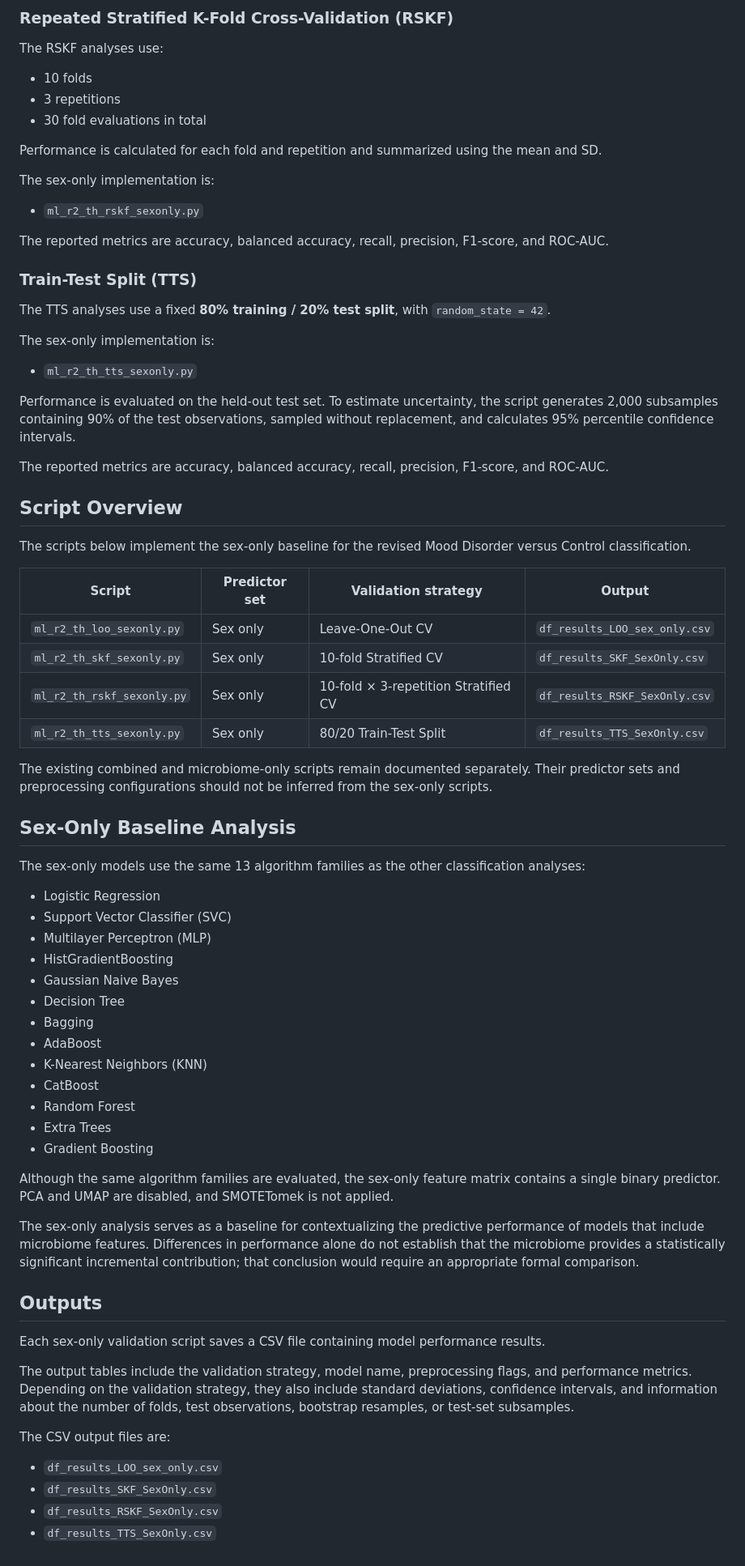
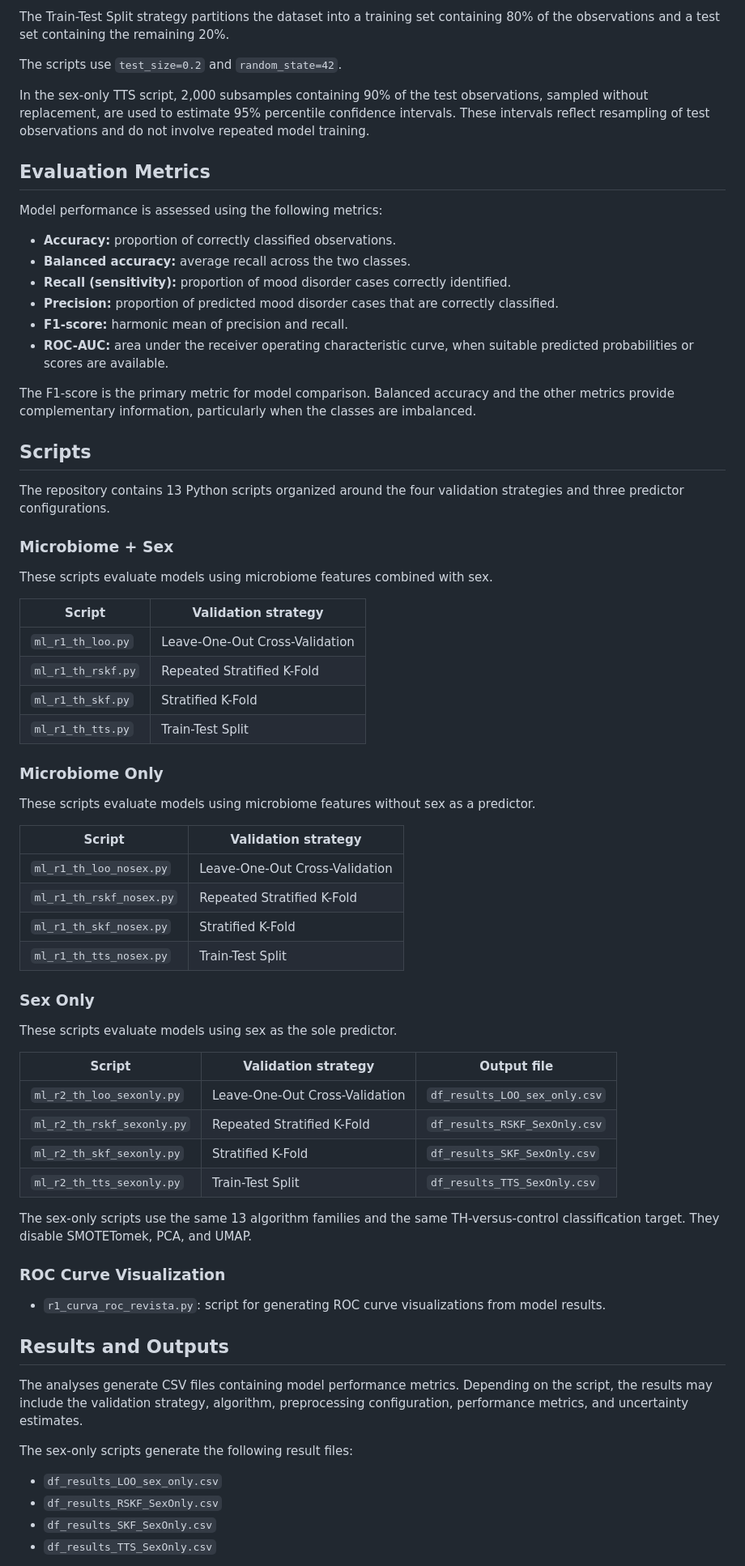
Before and after one commit to NWirowski/gut-microbiota-sex-analysis, a Markdown page: machinelearning/README.md, the part around one of its changes. Shown at 81% size. GitHub-like rendering.

```diff
--- a/machinelearning/README.md
+++ b/machinelearning/README.md
@@ -112,77 +139,74 @@ The reported metrics are accuracy, balanced accuracy, recall, precision, F1-scor
 
-### Repeated Stratified K-Fold Cross-Validation (RSKF)
+The Train-Test Split strategy partitions the dataset into a training set containing 80% of the observations and a test set containing the remaining 20%.
 
-The RSKF analyses use:
+The scripts use `test_size=0.2` and `random_state=42`.
 
-- 10 folds
-- 3 repetitions
-- 30 fold evaluations in total
+In the sex-only TTS script, 2,000 subsamples containing 90% of the test observations, sampled without replacement, are used to estimate 95% percentile confidence intervals. These intervals reflect resampling of test observations and do not involve repeated model training.
 
-Performance is calculated for each fold and repetition and summarized using the mean and SD.
+## Evaluation Metrics
 
-The sex-only implementation is:
+Model performance is assessed using the following metrics:
 
-- `ml_r2_th_rskf_sexonly.py`
+- **Accuracy:** proportion of correctly classified observations.
+- **Balanced accuracy:** average recall across the two classes.
+- **Recall (sensitivity):** proportion of mood disorder cases correctly identified.
+- **Precision:** proportion of predicted mood disorder cases that are correctly classified.
+- **F1-score:** harmonic mean of precision and recall.
+- **ROC-AUC:** area under the receiver operating characteristic curve, when suitable predicted probabilities or scores are available.
 
-The reported metrics are accuracy, balanced accuracy, recall, precision, F1-score, and ROC-AUC.
+The F1-score is the primary metric for model comparison. Balanced accuracy and the other metrics provide complementary information, particularly when the classes are imbalanced.
 
-### Train-Test Split (TTS)
+## Scripts
 
-The TTS analyses use a fixed **80% training / 20% test split**, with `random_state = 42`.
+The repository contains 13 Python scripts organized around the four validation strategies and three predictor configurations.
 
-The sex-only implementation is:
+### Microbiome + Sex
 
-- `ml_r2_th_tts_sexonly.py`
+These scripts evaluate models using microbiome features combined with sex.
 
-Performance is evaluated on the held-out test set. To estimate uncertainty, the script generates 2,000 subsamples containing 90% of the test observations, sampled without replacement, and calculates 95% percentile confidence intervals.
+| Script | Validation strategy |
+|---|---|
+| `ml_r1_th_loo.py` | Leave-One-Out Cross-Validation |
+| `ml_r1_th_rskf.py` | Repeated Stratified K-Fold |
+| `ml_r1_th_skf.py` | Stratified K-Fold |
+| `ml_r1_th_tts.py` | Train-Test Split |
 
-The reported metrics are accuracy, balanced accuracy, recall, precision, F1-score, and ROC-AUC.
+### Microbiome Only
 
-## Script Overview
+These scripts evaluate models using microbiome features without sex as a predictor.
 
-The scripts below implement the sex-only baseline for the revised Mood Disorder versus Control classification.
+| Script | Validation strategy |
+|---|---|
+| `ml_r1_th_loo_nosex.py` | Leave-One-Out Cross-Validation |
+| `ml_r1_th_rskf_nosex.py` | Repeated Stratified K-Fold |
+| `ml_r1_th_skf_nosex.py` | Stratified K-Fold |
+| `ml_r1_th_tts_nosex.py` | Train-Test Split |
 
-| Script | Predictor set | Validation strategy | Output |
-|---|---|---|---|
-| `ml_r2_th_loo_sexonly.py` | Sex only | Leave-One-Out CV | `df_results_LOO_sex_only.csv` |
-| `ml_r2_th_skf_sexonly.py` | Sex only | 10-fold Stratified CV | `df_results_SKF_SexOnly.csv` |
-| `ml_r2_th_rskf_sexonly.py` | Sex only | 10-fold × 3-repetition Stratified CV | `df_results_RSKF_SexOnly.csv` |
-| `ml_r2_th_tts_sexonly.py` | Sex only | 80/20 Train-Test Split | `df_results_TTS_SexOnly.csv` |
+### Sex Only
 
-The existing combined and microbiome-only scripts remain documented separately. Their predictor sets and preprocessing configurations should not be inferred from the sex-only scripts.
+These scripts evaluate models using sex as the sole predictor.
 
-## Sex-Only Baseline Analysis
+| Script | Validation strategy | Output file |
+|---|---|---|
+| `ml_r2_th_loo_sexonly.py` | Leave-One-Out Cross-Validation | `df_results_LOO_sex_only.csv` |
+| `ml_r2_th_rskf_sexonly.py` | Repeated Stratified K-Fold | `df_results_RSKF_SexOnly.csv` |
+| `ml_r2_th_skf_sexonly.py` | Stratified K-Fold | `df_results_SKF_SexOnly.csv` |
+| `ml_r2_th_tts_sexonly.py` | Train-Test Split | `df_results_TTS_SexOnly.csv` |
 
-The sex-only models use the same 13 algorithm families as the other classification analyses:
+The sex-only scripts use the same 13 algorithm families and the same TH-versus-control classification target. They disable SMOTETomek, PCA, and UMAP.
 
-- Logistic Regression
-- Support Vector Classifier (SVC)
-- Multilayer Perceptron (MLP)
-- HistGradientBoosting
-- Gaussian Naive Bayes
-- Decision Tree
-- Bagging
-- AdaBoost
-- K-Nearest Neighbors (KNN)
-- CatBoost
-- Random Forest
-- Extra Trees
-- Gradient Boosting
+### ROC Curve Visualization
 
-Although the same algorithm families are evaluated, the sex-only feature matrix contains a single binary predictor. PCA and UMAP are disabled, and SMOTETomek is not applied.
+- `r1_curva_roc_revista.py`: script for generating ROC curve visualizations from model results.
 
-The sex-only analysis serves as a baseline for contextualizing the predictive performance of models that include microbiome features. Differences in performance alone do not establish that the microbiome provides a statistically significant incremental contribution; that conclusion would require an appropriate formal comparison.
+## Results and Outputs
 
-## Outputs
+The analyses generate CSV files containing model performance metrics. Depending on the script, the results may include the validation strategy, algorithm, preprocessing configuration, performance metrics, and uncertainty estimates.
 
-Each sex-only validation script saves a CSV file containing model performance results.
-
-The output tables include the validation strategy, model name, preprocessing flags, and performance metrics. Depending on the validation strategy, they also include standard deviations, confidence intervals, and information about the number of folds, test observations, bootstrap resamples, or test-set subsamples.
-
-The CSV output files are:
+The sex-only scripts generate the following result files:
 
 - `df_results_LOO_sex_only.csv`
+- `df_results_RSKF_SexOnly.csv`
 - `df_results_SKF_SexOnly.csv`
-- `df_results_RSKF_SexOnly.csv`
 - `df_results_TTS_SexOnly.csv`
 
```
Also changed, not shown: other parts of machinelearning/README.md (+110 -83 lines).
